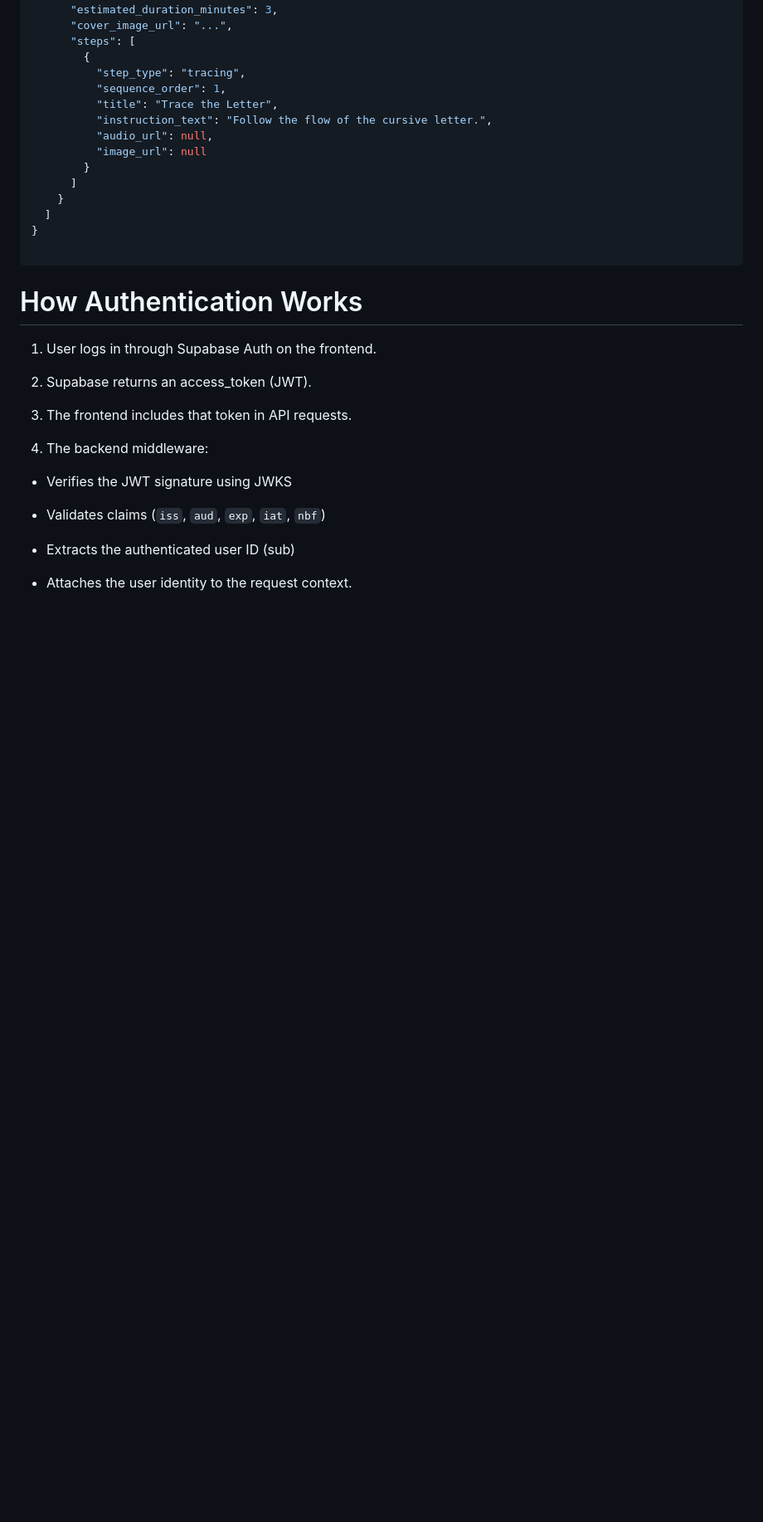
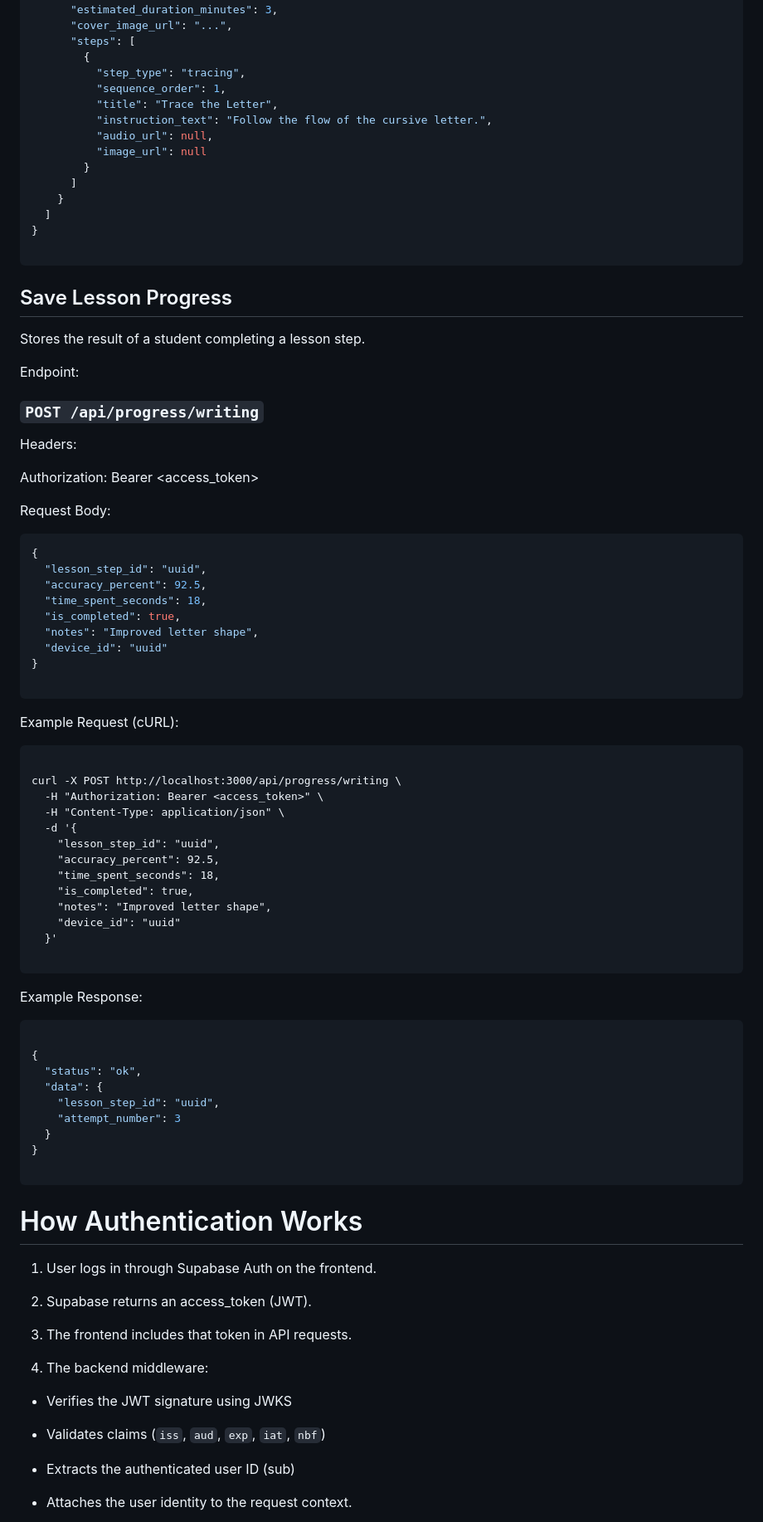
Before and after one commit to HadsRobs19/PenPath, a Markdown page: README.md, the part around one of its changes. Shown at 83% size. Drawn GitHub-style; blank space fills up the shorter version.

````diff
--- a/README.md
+++ b/README.md
@@ -482,6 +524,64 @@ curl http://localhost:3000/api/lessons/reading \
 
 ```
 
+## Save Lesson Progress
+
+Stores the result of a student completing a lesson step.
+
+Endpoint:
+
+### `POST /api/progress/writing`
+
+Headers:
+
+Authorization: Bearer <access_token>
+
+Request Body:
+
+```json
+{
+  "lesson_step_id": "uuid",
+  "accuracy_percent": 92.5,
+  "time_spent_seconds": 18,
+  "is_completed": true,
+  "notes": "Improved letter shape",
+  "device_id": "uuid"
+}
+
+```
+
+Example Request (cURL):
+
+```
+
+curl -X POST http://localhost:3000/api/progress/writing \
+  -H "Authorization: Bearer <access_token>" \
+  -H "Content-Type: application/json" \
+  -d '{
+    "lesson_step_id": "uuid",
+    "accuracy_percent": 92.5,
+    "time_spent_seconds": 18,
+    "is_completed": true,
+    "notes": "Improved letter shape",
+    "device_id": "uuid"
+  }'
+
+```
+
+Example Response:
+
+```json
+
+{
+  "status": "ok",
+  "data": {
+    "lesson_step_id": "uuid",
+    "attempt_number": 3
+  }
+}
+
+```
+
 # How Authentication Works
 
 1. User logs in through Supabase Auth on the frontend.
````
Also changed, not shown: other parts of README.md (+42 -1 lines).
